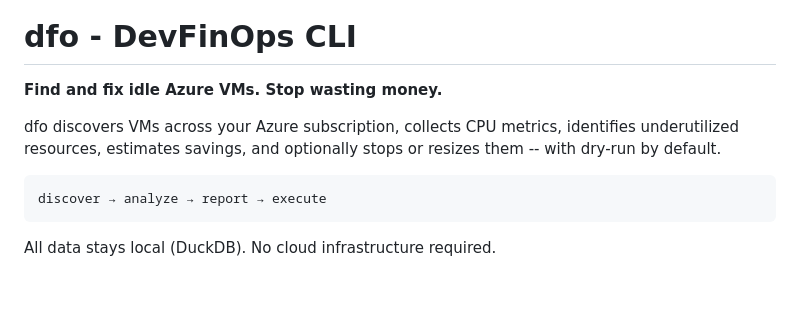
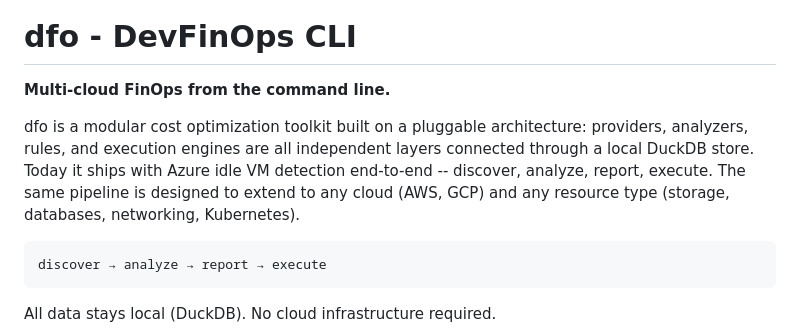
Before and after one commit to vedanta/dfo, a Markdown page: README.md, the part around one of its changes. Rendered like a GitHub page; blank space fills up the shorter version.

````diff
--- a/README.md
+++ b/README.md
@@ -5,8 +13,8 @@
 # dfo - DevFinOps CLI
 
-**Find and fix idle Azure VMs. Stop wasting money.**
+**Multi-cloud FinOps from the command line.**
 
-dfo discovers VMs across your Azure subscription, collects CPU metrics, identifies underutilized resources, estimates savings, and optionally stops or resizes them -- with dry-run by default.
+dfo is a modular cost optimization toolkit built on a pluggable architecture: providers, analyzers, rules, and execution engines are all independent layers connected through a local DuckDB store. Today it ships with Azure idle VM detection end-to-end -- discover, analyze, report, execute. The same pipeline is designed to extend to any cloud (AWS, GCP) and any resource type (storage, databases, networking, Kubernetes).
 
 ```
 discover → analyze → report → execute
````
Also changed, not shown: other parts of README.md (+8 -0 lines).
